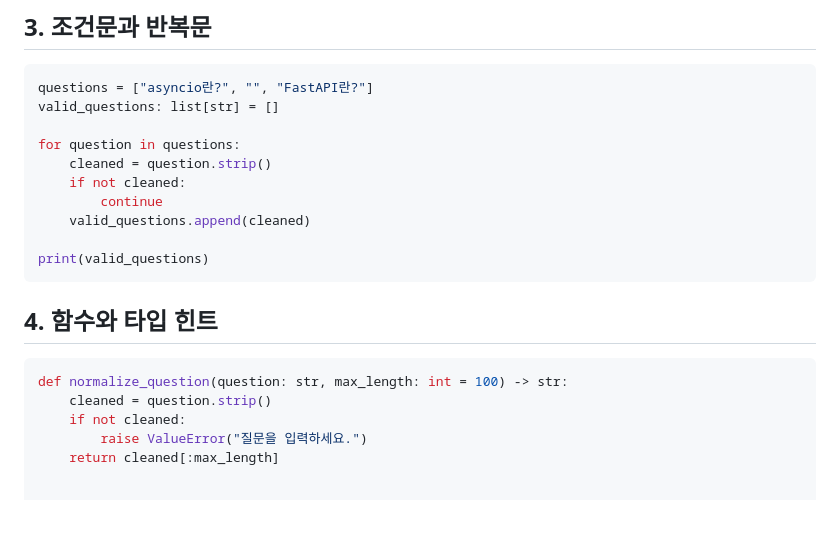
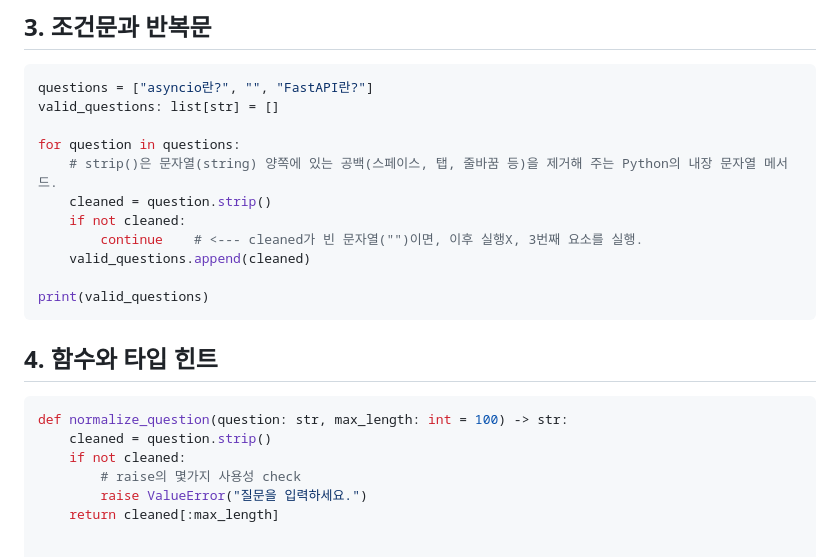
Before and after one commit to skc4365/site, a Markdown page: content/book0/ch01_python_basics.md, the part around the change. GitHub-like rendering; blank space fills up the shorter version.

Commit message:
f 주석추가

```diff
--- a/content/book0/ch01_python_basics.md
+++ b/content/book0/ch01_python_basics.md
@@ -55,9 +55,10 @@ questions = ["asyncio란?", "", "FastAPI란?"]
 valid_questions: list[str] = []
 
 for question in questions:
+    # strip()은 문자열(string) 양쪽에 있는 공백(스페이스, 탭, 줄바꿈 등)을 제거해 주는 Python의 내장 문자열 메서드.
     cleaned = question.strip()
     if not cleaned:
-        continue
+        continue    # <--- cleaned가 빈 문자열("")이면, 이후 실행X, 3번째 요소를 실행.
     valid_questions.append(cleaned)
 
 print(valid_questions)
@@ -69,6 +70,7 @@ print(valid_questions)
 def normalize_question(question: str, max_length: int = 100) -> str:
     cleaned = question.strip()
     if not cleaned:
+        # raise의 몇가지 사용성 check
         raise ValueError("질문을 입력하세요.")
     return cleaned[:max_length]
 
```
